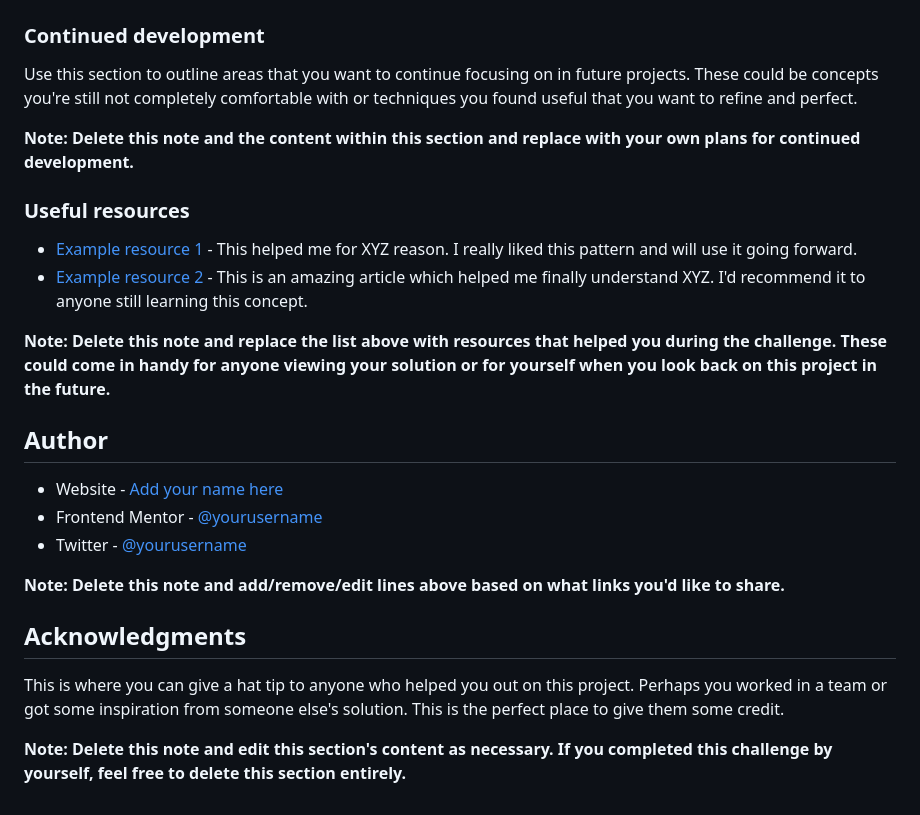
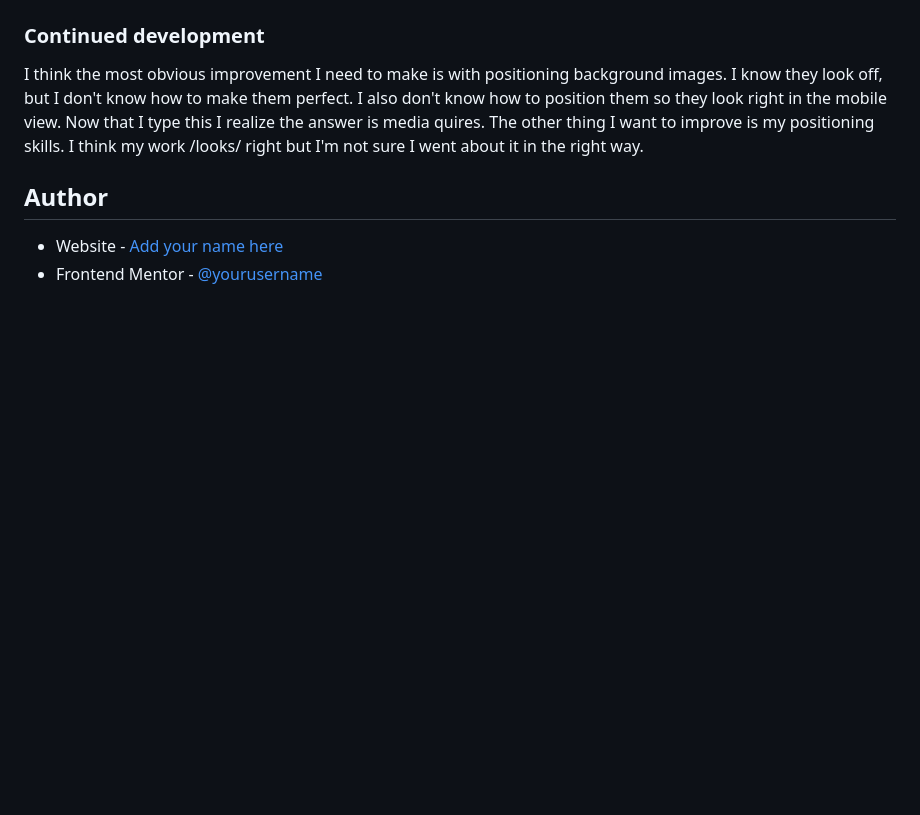
Before and after one commit to partum/profile-card-component-main, a Markdown page: README-template.md, the part around the change printed below. Rendered like a GitHub page; blank space fills up the shorter version.

```diff
--- a/README-template.md
+++ b/README-template.md
@@ -82,27 +60,10 @@ If you want more help with writing markdown, we'd recommend checking out [The Ma
 
 ### Continued development
 
-Use this section to outline areas that you want to continue focusing on in future projects. These could be concepts you're still not completely comfortable with or techniques you found useful that you want to refine and perfect.
-
-**Note: Delete this note and the content within this section and replace with your own plans for continued development.**
-
-### Useful resources
-
-- [Example resource 1](https://www.example.com) - This helped me for XYZ reason. I really liked this pattern and will use it going forward.
-- [Example resource 2](https://www.example.com) - This is an amazing article which helped me finally understand XYZ. I'd recommend it to anyone still learning this concept.
-
-**Note: Delete this note and replace the list above with resources that helped you during the challenge. These could come in handy for anyone viewing your solution or for yourself when you look back on this project in the future.**
+I think the most obvious improvement I need to make is with positioning background images. I know they look off, but I don't know how to make them perfect. I also don't know how to position them so they look right in the mobile view. Now that I type this I realize the answer is media quires.
+The other thing I want to improve is my positioning skills. I think my work /looks/ right but I'm not sure I went about it in the right way.
 
 ## Author
 
-- Website - [Add your name here](https://www.your-site.com)
-- Frontend Mentor - [@yourusername](https://www.frontendmentor.io/profile/yourusername)
-- Twitter - [@yourusername](https://www.twitter.com/yourusername)
-
-**Note: Delete this note and add/remove/edit lines above based on what links you'd like to share.**
-
-## Acknowledgments
-
-This is where you can give a hat tip to anyone who helped you out on this project. Perhaps you worked in a team or got some inspiration from someone else's solution. This is the perfect place to give them some credit.
-
-**Note: Delete this note and edit this section's content as necessary. If you completed this challenge by yourself, feel free to delete this section entirely.**
+- Website - [Add your name here](https://www.juliaarrington.com)
+- Frontend Mentor - [@yourusername](https://www.frontendmentor.io/profile/partum)
```
Also changed, not shown: other parts of README-template.md (+12 -34 lines), solution.png (added), 2 other files.
